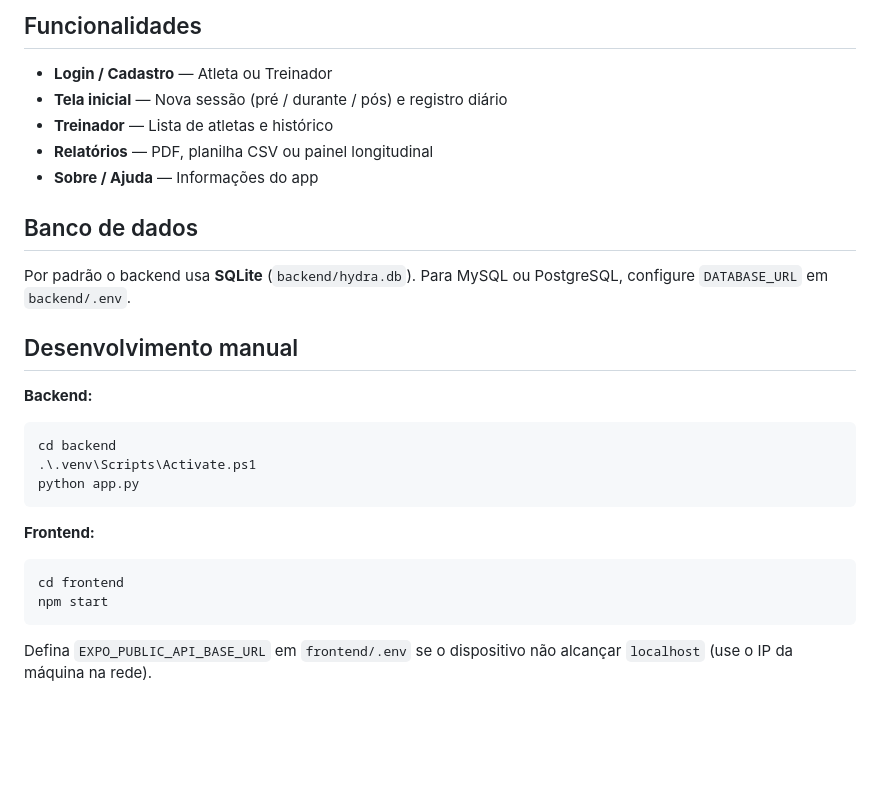
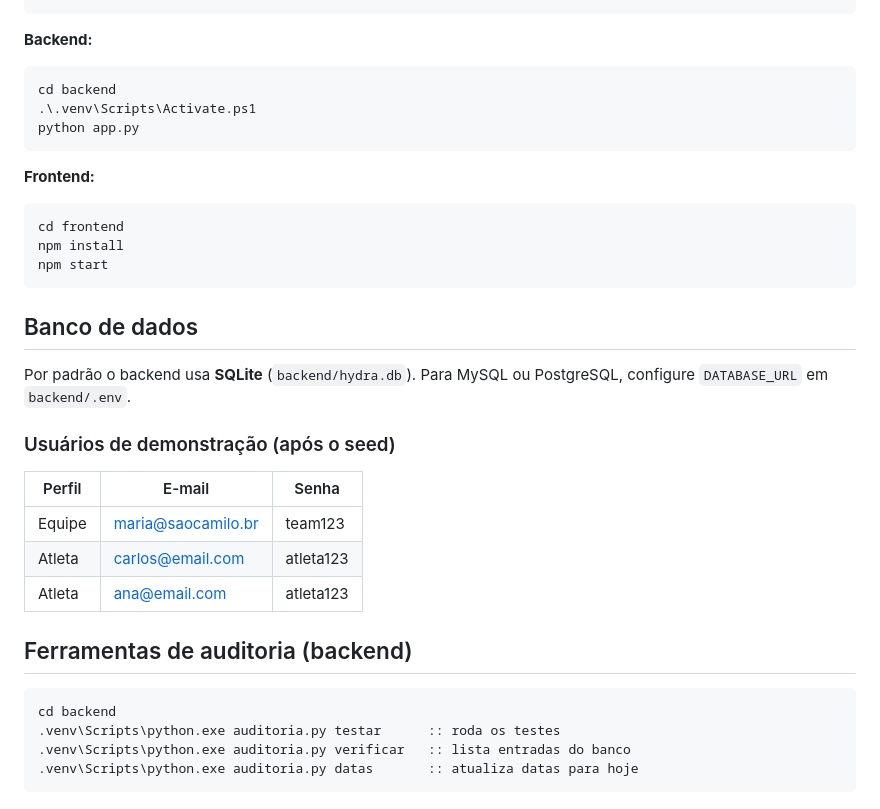
Before and after one commit to Arthemisx/Hydra, a Markdown page: README.md, the part around one of its changes. GitHub-like rendering; blank space fills up the shorter version.

````diff
--- a/README.md
+++ b/README.md
@@ -87,17 +29,3 @@ ou, no PowerShell (com política liberada):
-## Funcionalidades
-
-- **Login / Cadastro** — Atleta ou Treinador
-- **Tela inicial** — Nova sessão (pré / durante / pós) e registro diário
-- **Treinador** — Lista de atletas e histórico
-- **Relatórios** — PDF, planilha CSV ou painel longitudinal
-- **Sobre / Ajuda** — Informações do app
-
-## Banco de dados
-
-Por padrão o backend usa **SQLite** (`backend/hydra.db`). Para MySQL ou PostgreSQL, configure `DATABASE_URL` em `backend/.env`.
-
-## Desenvolvimento manual
-
 **Backend:**
 
 ```powershell
@@ -110,7 +38,29 @@ python app.py
 
 ```powershell
 cd frontend
+npm install
 npm start
 ```
 
-Defina `EXPO_PUBLIC_API_BASE_URL` em `frontend/.env` se o dispositivo não alcançar `localhost` (use o IP da máquina na rede).
+## Banco de dados
+
+Por padrão o backend usa **SQLite** (`backend/hydra.db`). Para MySQL ou PostgreSQL, configure `DATABASE_URL` em `backend/.env`.
+
+
+### Usuários de demonstração (após o seed)
+
+| Perfil   | E-mail               | Senha     |
+|----------|----------------------|-----------|
+| Equipe   | maria@saocamilo.br   | team123   |
+| Atleta   | carlos@email.com     | atleta123 |
+| Atleta   | ana@email.com        | atleta123 |
+
+
+## Ferramentas de auditoria (backend)
+
+```cmd
+cd backend
+.venv\Scripts\python.exe auditoria.py testar      :: roda os testes
+.venv\Scripts\python.exe auditoria.py verificar   :: lista entradas do banco
+.venv\Scripts\python.exe auditoria.py datas       :: atualiza datas para hoje
+```
````
Also changed, not shown: other parts of README.md (+21 -79 lines).
